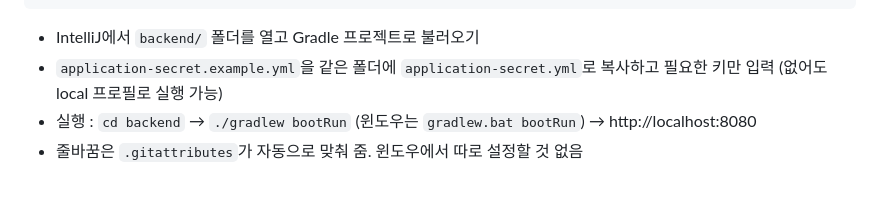
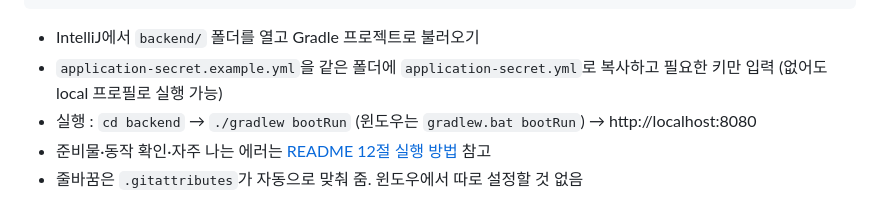
Before and after one commit to Team-yorijori/yorijori, a Markdown page: .github/CONTRIBUTING.md, the part around the change. Rendered like a GitHub page.

```diff
--- a/.github/CONTRIBUTING.md
+++ b/.github/CONTRIBUTING.md
@@ -198,4 +198,5 @@ git switch develop
 - IntelliJ에서 `backend/` 폴더를 열고 Gradle 프로젝트로 불러오기
 - `application-secret.example.yml`을 같은 폴더에 `application-secret.yml`로 복사하고 필요한 키만 입력 (없어도 local 프로필로 실행 가능)
 - 실행 : `cd backend` → `./gradlew bootRun` (윈도우는 `gradlew.bat bootRun`) → http://localhost:8080
+- 준비물·동작 확인·자주 나는 에러는 [README 12절 실행 방법](../README.md#12-실행-방법) 참고
 - 줄바꿈은 `.gitattributes`가 자동으로 맞춰 줌. 윈도우에서 따로 설정할 것 없음
```
Also changed, not shown: README.md (+72 -6 lines).
